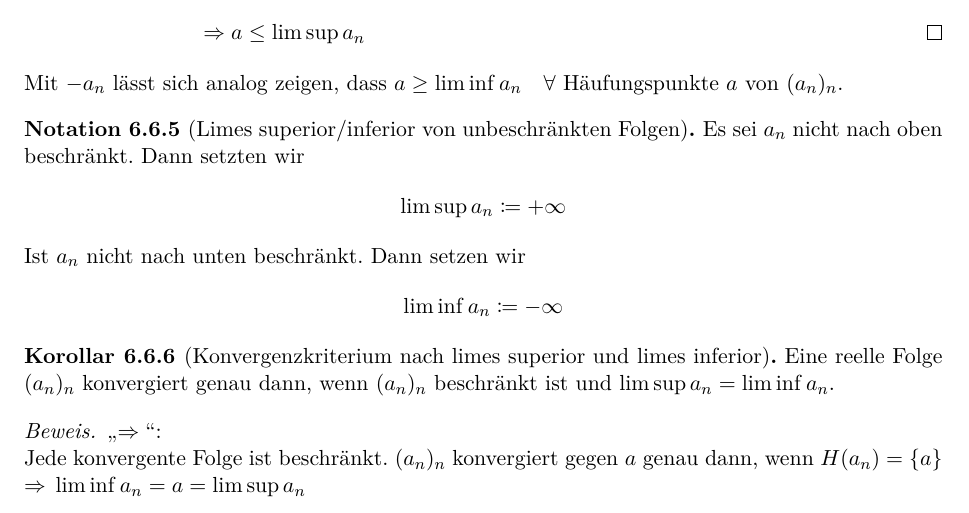
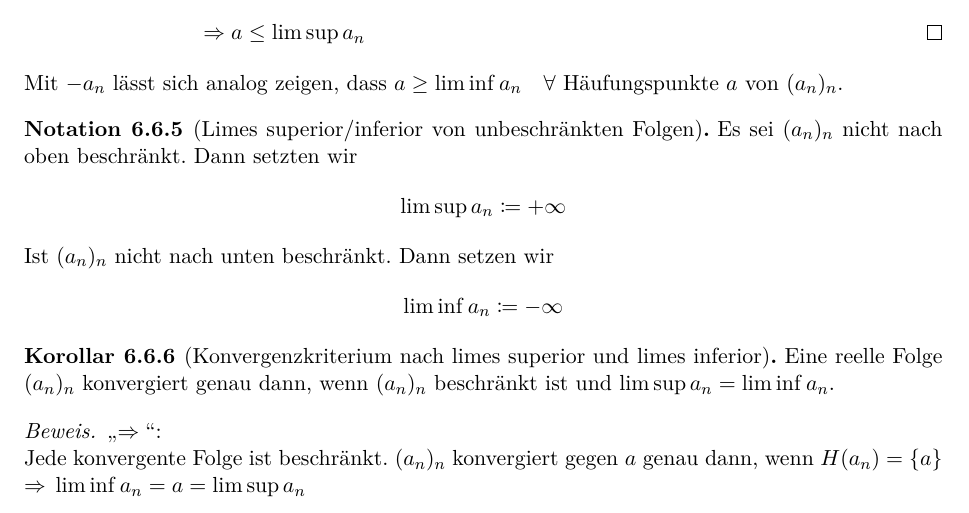
Before and after one commit to rk-kit/Analysis-I-Hundertmark-KIT, a LaTeX document (Skript.tex, which reads Kapitel/Folgen_Grenzwerte.tex): part of page 41 of 82, cut so that both start at the same text. Compiled offline with pdfLaTeX.

Commit message:
Kleine Korrektur in Kapitel 6.6

```diff
--- a/Kapitel/Folgen_Grenzwerte.tex
+++ b/Kapitel/Folgen_Grenzwerte.tex
@@ -754,11 +754,11 @@ Genauso: $y_n\definedas \inf_{l\geq n} a_l \impl y_n < y_{n+1}$ und $y_n$ ist na
 \end{satz}
 
 \begin{notation}[Limes superior/inferior von unbeschränkten Folgen]
-    Es sei $a_n$ nicht nach oben beschränkt. Dann setzten wir
+    Es sei $(a_n)_n$ nicht nach oben beschränkt. Dann setzten wir
     \begin{align*}
         \limsup a_n &\definedas +\infty
     \end{align*}
-    Ist $a_n$ nicht nach unten beschränkt. Dann setzen wir
+    Ist $(a_n)_n$ nicht nach unten beschränkt. Dann setzen wir
     \begin{align*}
         \liminf a_n &\definedas -\infty
     \end{align*}
```
Also changed, not shown: Skript.pdf.
